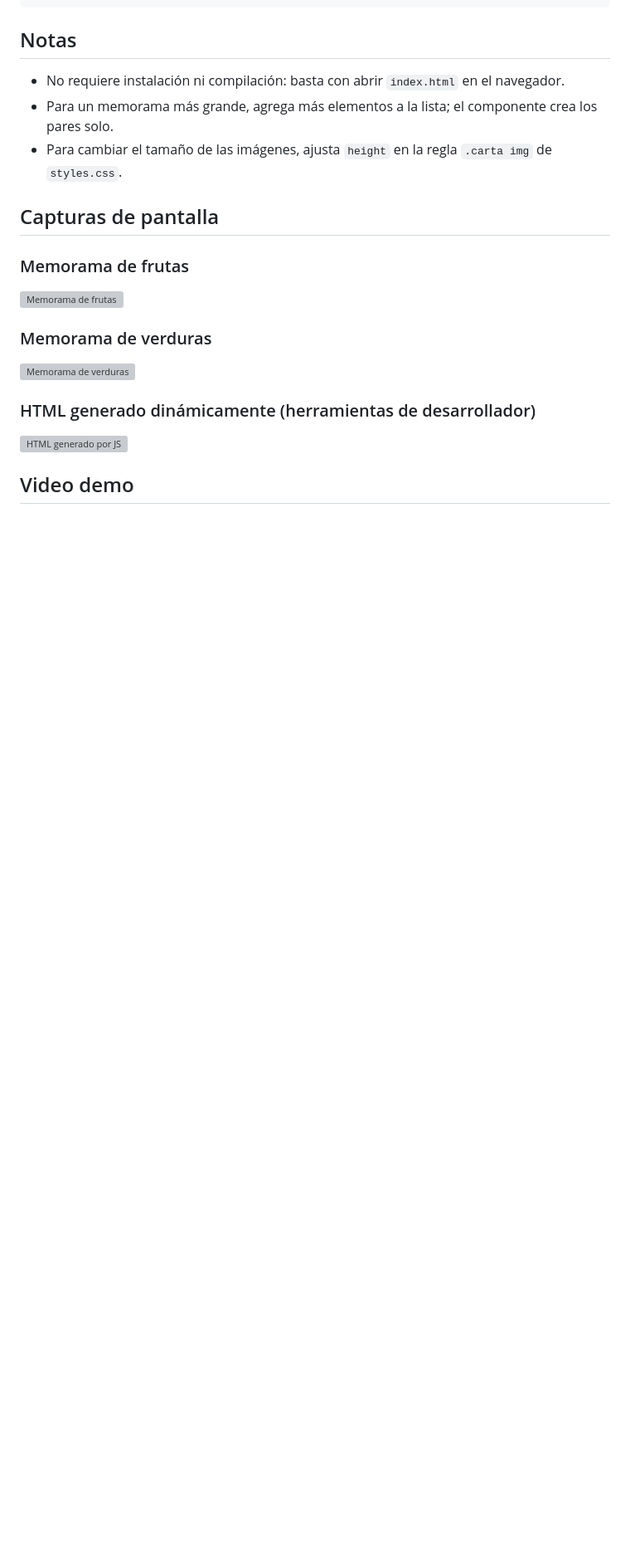
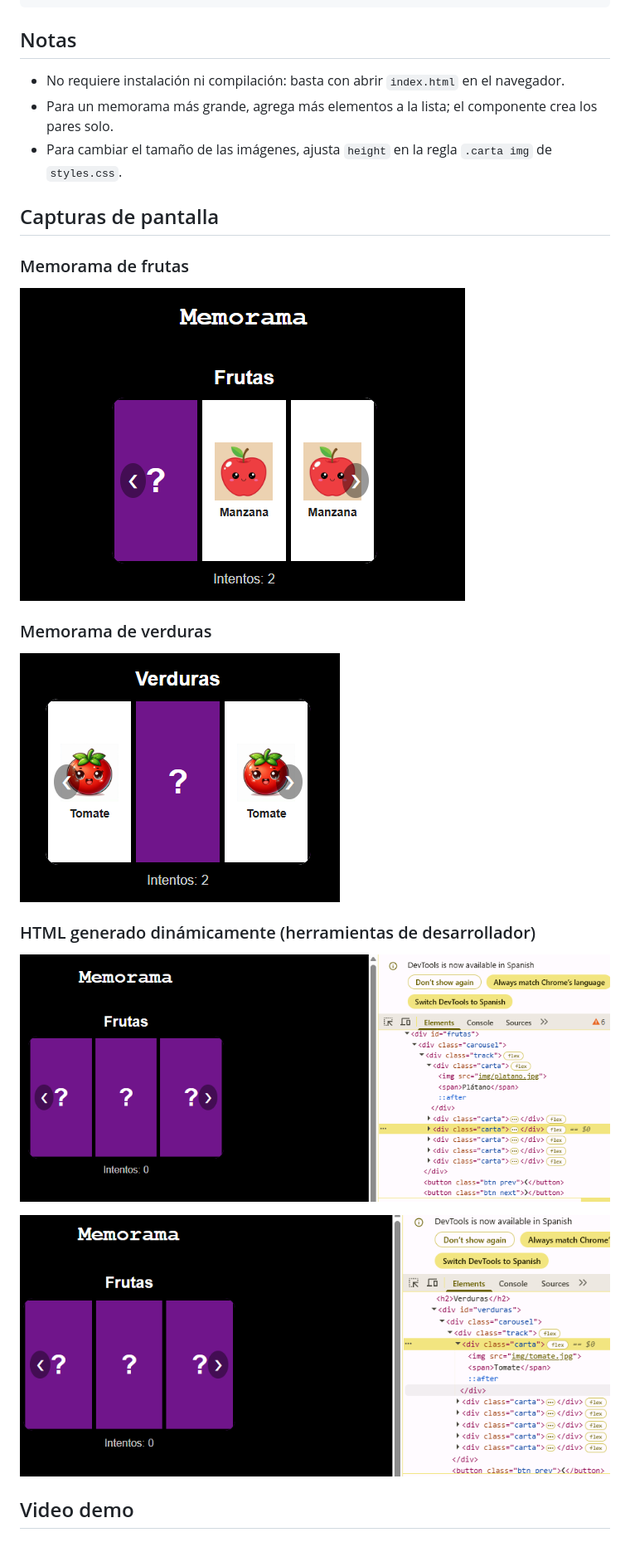
Before and after one commit to Ingridthv/Actividad3-Componente-Visual-JS, a Markdown page: README.md, the part around the change printed below. Shown: that part at 83% size. Drawn GitHub-style; pictures changed too: img/fruta_m.png (added), img/frutas.png (added), img/verdura_m.png (added); blank space fills up the shorter version; grey boxes are pictures that could not be loaded.

Commit message:
no se

```diff
--- a/README.md
+++ b/README.md
@@ -220,12 +220,15 @@ Actividad3-Componente-Visual-JS/
 ## Capturas de pantalla
 
 ### Memorama de frutas
-![Memorama de frutas](img/captura-frutas.png)
+![Memorama de frutas](img/frutas.png)
 
 ### Memorama de verduras
-![Memorama de verduras](img/captura-verduras.png)
+![Memorama de verduras](img/verduras.png)
 
 ### HTML generado dinámicamente (herramientas de desarrollador)
-![HTML generado por JS](img/captura-consola.png)
+![HTML generado por JS](img/fruta_m.png)
+
+![HTML generado por JS](img/verdura_m.png)
+
 
 ## Video demo
```
Also changed, not shown: other parts of README.md (+1 -1 lines).
